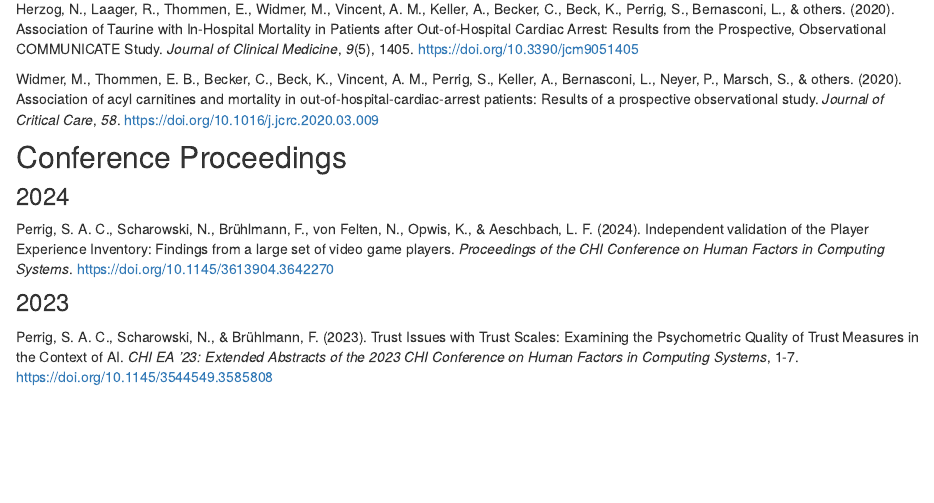
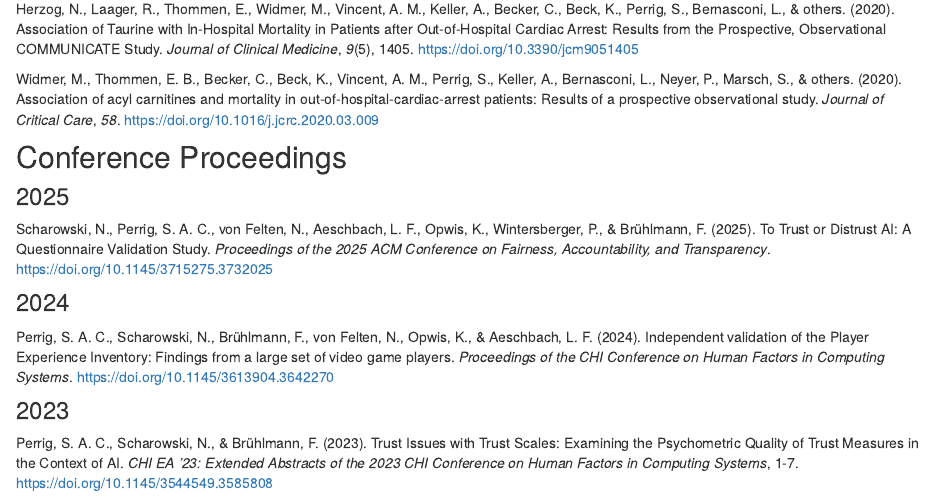
Before and after one commit to sperrig/sebastian_perrig, an R Markdown document (publications.Rmd): the page in a window 1100 px wide, from 1080 px down. Rendered offline with R 4.5, knitr and Pandoc, with nearby package versions; drawn as R Markdown's standard HTML page in place of the format the file asks for.

Commit message:
adding trust paper

```diff
--- a/publications.Rmd
+++ b/publications.Rmd
@@ -48,6 +48,10 @@ Widmer, M., Thommen, E. B., Becker, C., Beck, K., Vincent, A. M., Perrig, S., Ke
 
 ## Conference Proceedings
 
+### 2025
+
+Scharowski, N., Perrig, S. A. C., von Felten, N., Aeschbach, L. F., Opwis, K., Wintersberger, P., & Brühlmann, F. (2025). To Trust or Distrust AI: A Questionnaire Validation Study. *Proceedings of the 2025 ACM Conference on Fairness, Accountability, and Transparency*. https://doi.org/10.1145/3715275.3732025
+
 ### 2024
 
 Perrig, S. A. C., Scharowski, N., Brühlmann, F., von Felten, N., Opwis, K., & Aeschbach, L. F. (2024). Independent validation of the Player Experience Inventory: Findings from a large set of video game players. *Proceedings of the CHI Conference on Human Factors in Computing Systems*. https://doi.org/10.1145/3613904.3642270
```
Also changed, not shown: docs/search.json, 1 other file.
